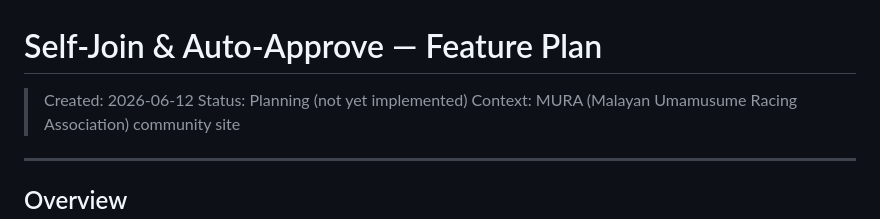
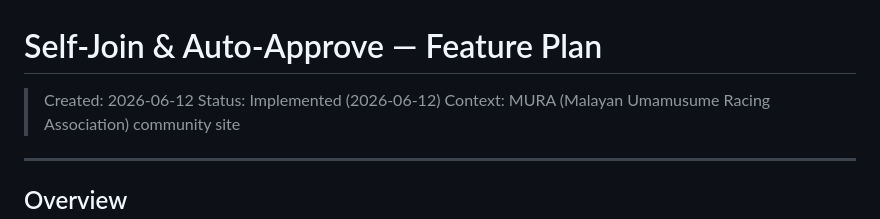
Before and after one commit to eri-james/murauma, a Markdown page: docs/self-join-auto-approve-plan.md, the part around the change. GitHub-like rendering.

Commit message:
docs: mark self-join plan as implemented

```diff
--- a/docs/self-join-auto-approve-plan.md
+++ b/docs/self-join-auto-approve-plan.md
@@ -1,7 +1,7 @@
 # Self-Join & Auto-Approve — Feature Plan
 
 > Created: 2026-06-12
-> Status: Planning (not yet implemented)
+> Status: Implemented (2026-06-12)
 > Context: MURA (Malayan Umamusume Racing Association) community site
 
 ---
```
